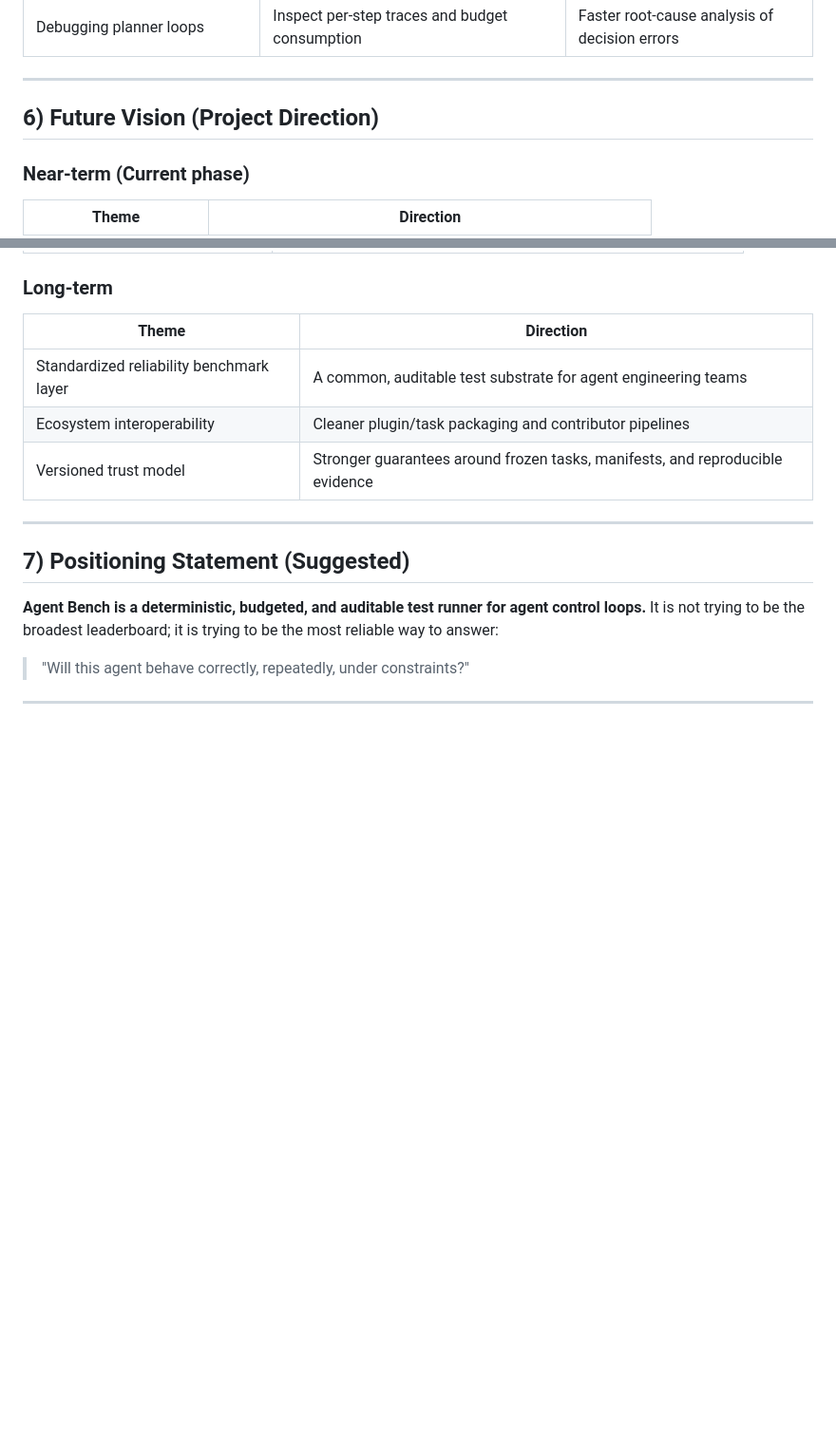
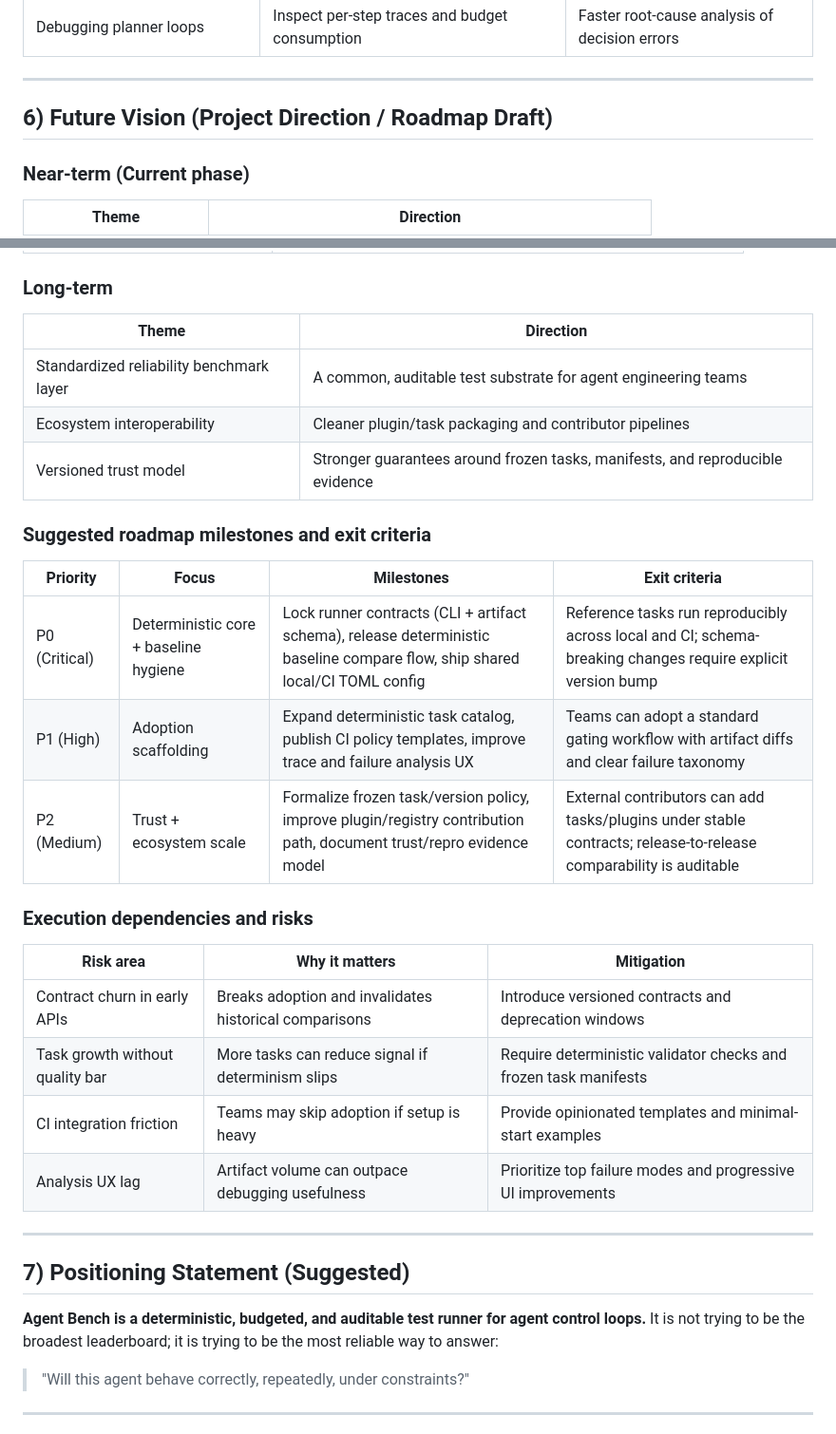
Before and after one commit to justindobbs/Tracecore, a Markdown page: docs/project_positioning.md, 2 parts joined by grey strips. Shown at 95% size. GitHub-like rendering; blank space fills up the shorter version.

Commit message:
docs: add roadmap milestones and risk mitigations to project positioning

```diff
--- a/docs/project_positioning.md
+++ b/docs/project_positioning.md
@@ -70,7 +70,7 @@ It optimizes for:
 
 ---
 
-## 6) Future Vision (Project Direction)
+## 6) Future Vision (Project Direction / Roadmap Draft)
 
 ### Near-term (Current phase)
 
@@ -97,6 +97,23 @@ It optimizes for:
 | Ecosystem interoperability | Cleaner plugin/task packaging and contributor pipelines |
 | Versioned trust model | Stronger guarantees around frozen tasks, manifests, and reproducible evidence |
 
+### Suggested roadmap milestones and exit criteria
+
+| Priority | Focus | Milestones | Exit criteria |
+| --- | --- | --- | --- |
+| P0 (Critical) | Deterministic core + baseline hygiene | Lock runner contracts (CLI + artifact schema), release deterministic baseline compare flow, ship shared local/CI TOML config | Reference tasks run reproducibly across local and CI; schema-breaking changes require explicit version bump |
+| P1 (High) | Adoption scaffolding | Expand deterministic task catalog, publish CI policy templates, improve trace and failure analysis UX | Teams can adopt a standard gating workflow with artifact diffs and clear failure taxonomy |
+| P2 (Medium) | Trust + ecosystem scale | Formalize frozen task/version policy, improve plugin/registry contribution path, document trust/repro evidence model | External contributors can add tasks/plugins under stable contracts; release-to-release comparability is auditable |
+
+### Execution dependencies and risks
+
+| Risk area | Why it matters | Mitigation |
+| --- | --- | --- |
+| Contract churn in early APIs | Breaks adoption and invalidates historical comparisons | Introduce versioned contracts and deprecation windows |
+| Task growth without quality bar | More tasks can reduce signal if determinism slips | Require deterministic validator checks and frozen task manifests |
+| CI integration friction | Teams may skip adoption if setup is heavy | Provide opinionated templates and minimal-start examples |
+| Analysis UX lag | Artifact volume can outpace debugging usefulness | Prioritize top failure modes and progressive UI improvements |
+
 ---
 
 ## 7) Positioning Statement (Suggested)
```
